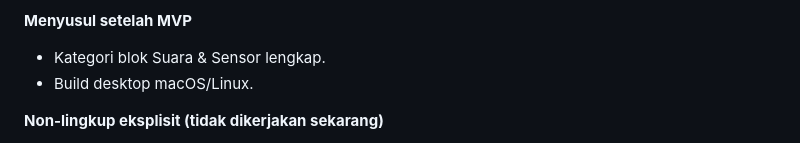
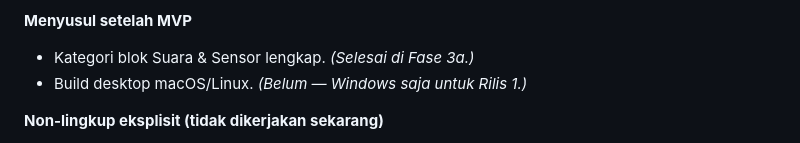
Before and after one commit to Pratametheus/Kodako-HTML, a Markdown page: docs/PRD.md, the part around the change. GitHub-like rendering.

```diff
--- a/docs/PRD.md
+++ b/docs/PRD.md
@@ -78,8 +78,8 @@ sekaligus mengenalkan HTML.
 
 **Menyusul setelah MVP**
 
-- Kategori blok Suara & Sensor lengkap.
-- Build desktop macOS/Linux.
+- Kategori blok Suara & Sensor lengkap. _(Selesai di Fase 3a.)_
+- Build desktop macOS/Linux. _(Belum — Windows saja untuk Rilis 1.)_
 
 **Non-lingkup eksplisit (tidak dikerjakan sekarang)**
 
```
Also changed, not shown: docs/ROADMAP.md (+15 -14 lines).
